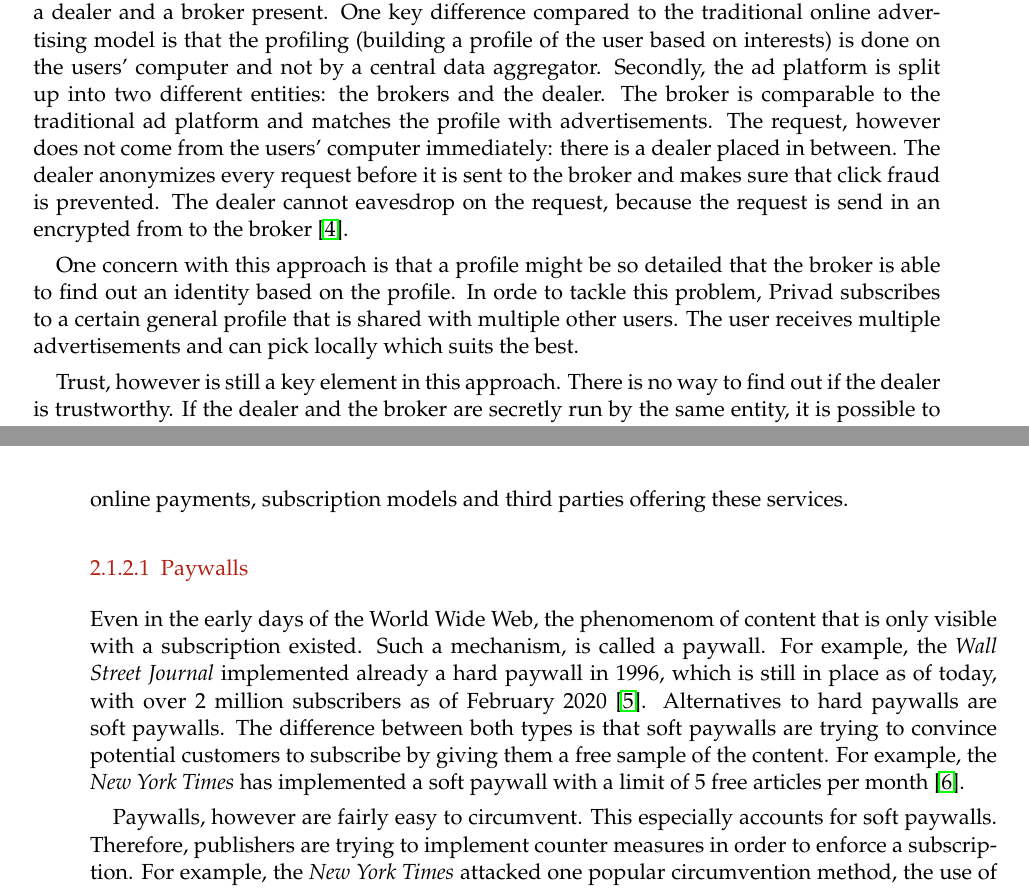
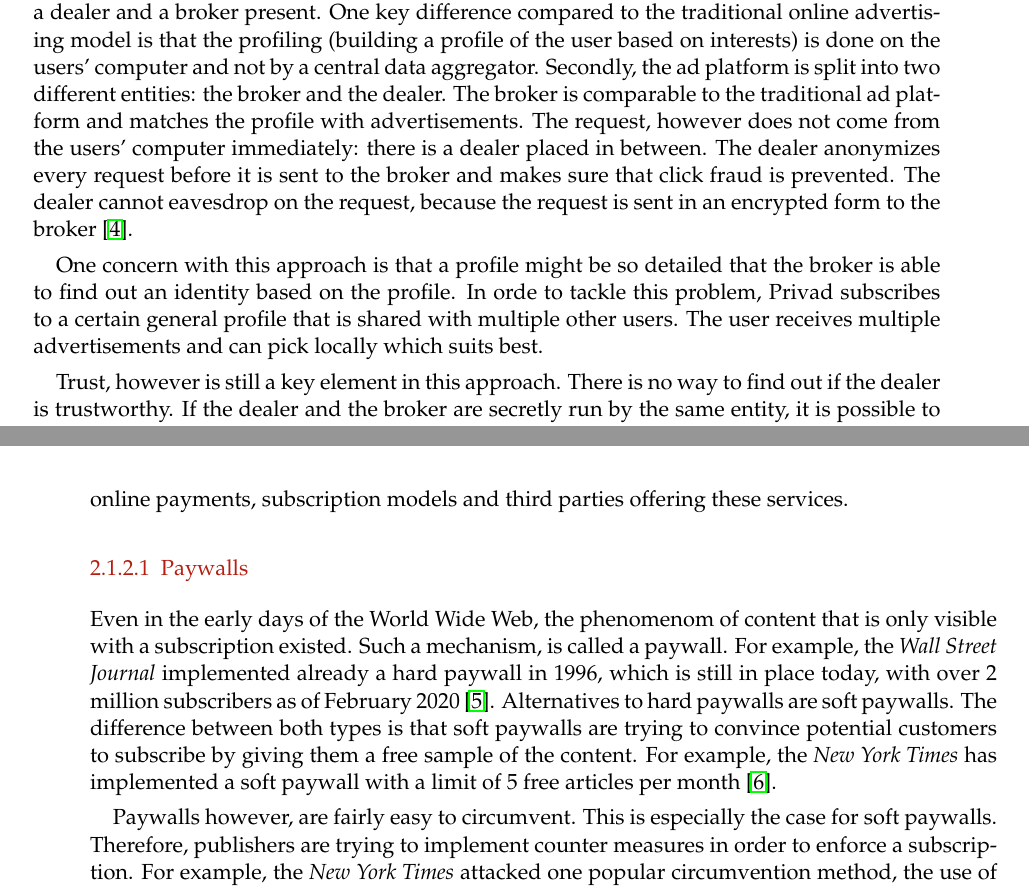
Before and after one commit to lightning-sprinkle/master-thesis, a LaTeX thesis (thesis/main.tex, which reads thesis/content/02_related_work.tex): two parts of pages 16 and 17 of 37, joined at a grey line, cut so that both start at the same text. Compiled offline with pdfLaTeX.

Commit message:
Corrections

```diff
--- a/thesis/content/02_related_work.tex
+++ b/thesis/content/02_related_work.tex
@@ -25,9 +25,9 @@ Thirdly, a data aggregator is an entity that which goal is to gather and aggrega
 \subsubsection{Privad}
 The problem with the infrastructure mentioned above, is that everything can be controlled by one single entity. This single entity knows everything about all parties involved: advertisers, publishers and users. The behavior of a single user is tracked across multiple websites, which might be considered a privacy concern. Guha et al. \cite{guha2011privad} developed Privad, which they call a practical private online advertising system.
 
-The model of Privad is slightly different from the original online advertising role model. The model also includes the user, publisher and advertiser. However, in this model there are also a dealer and a broker present. One key difference compared to the traditional online advertising model is that the profiling (building a profile of the user based on interests) is done on the users' computer and not by a central data aggregator. Secondly, the ad platform is split up into two different entities: the brokers and the dealer. The broker is comparable to the traditional ad platform and matches the profile with advertisements. The request, however does not come from the users' computer immediately: there is a dealer placed in between. The dealer anonymizes every request before it is sent to the broker and makes sure that click fraud is prevented. The dealer cannot eavesdrop on the request, because the request is send in an encrypted from to the broker \cite{guha2011privad}.
+The model of Privad is slightly different from the original online advertising role model. The model also includes the user, publisher and advertiser. However, in this model there are also a dealer and a broker present. One key difference compared to the traditional online advertising model is that the profiling (building a profile of the user based on interests) is done on the users' computer and not by a central data aggregator. Secondly, the ad platform is split into two different entities: the broker and the dealer. The broker is comparable to the traditional ad platform and matches the profile with advertisements. The request, however does not come from the users' computer immediately: there is a dealer placed in between. The dealer anonymizes every request before it is sent to the broker and makes sure that click fraud is prevented. The dealer cannot eavesdrop on the request, because the request is sent in an encrypted form to the broker \cite{guha2011privad}.
 
-One concern with this approach is that a profile might be so detailed that the broker is able to find out an identity based on the profile. In orde to tackle this problem, Privad subscribes to a certain general profile that is shared with multiple other users. The user receives multiple advertisements and can pick locally which suits the best.
+One concern with this approach is that a profile might be so detailed that the broker is able to find out an identity based on the profile. In orde to tackle this problem, Privad subscribes to a certain general profile that is shared with multiple other users. The user receives multiple advertisements and can pick locally which suits best.
 
 Trust, however is still a key element in this approach. There is no way to find out if the dealer is trustworthy. If the dealer and the broker are secretly run by the same entity, it is possible to exchange data and learn more about the user.
 
@@ -37,12 +37,12 @@ The second business model as an alternative to online advertising is requiring p
 
 \subsubsection{Paywalls}
 
-Even in the early days of the World Wide Web, the phenomenom of content that is only visible with a subscription existed. Such a mechanism, is called a paywall. For example, the \textit{Wall Street Journal} implemented already a hard paywall in 1996, which is still in place as of today, with over 2 million subscribers as of February 2020 \cite{firstpaywall}.
+Even in the early days of the World Wide Web, the phenomenom of content that is only visible with a subscription existed. Such a mechanism, is called a paywall. For example, the \textit{Wall Street Journal} implemented already a hard paywall in 1996, which is still in place today, with over 2 million subscribers as of February 2020 \cite{firstpaywall}.
 Alternatives to hard paywalls are soft paywalls. The difference between both types is that soft paywalls are trying to convince potential customers to subscribe by giving them a free sample of the content. For example, the \textit{New York Times} has implemented a soft paywall with a limit of 5 free articles per month \cite{cook2012paying}.
 
 % Salwen, Michael B.; Garrison, Bruce; Driscoll, Paul D. (2004). Online News and the Public. Routledge. p. 136. ISBN 978-1-135-61679-3.
 
-Paywalls, however are fairly easy to circumvent. This especially accounts for soft paywalls. Therefore, publishers are trying to implement counter measures in order to enforce a subscription. For example, the \textit{New York Times} attacked one popular circumvention method, the use of an incognito window. With behavioral analysis, it is possible to find out that the user is using an incognito window, so that the \textit{New York Times} is able to prevent the free article from being served \cite{troupson2015yes}.
+Paywalls however, are fairly easy to circumvent. This is especially the case for soft paywalls. Therefore, publishers are trying to implement counter measures in order to enforce a subscription. For example, the \textit{New York Times} attacked one popular circumvention method, the use of an incognito window. With behavioral analysis, it is possible to find out that the user is using an incognito window, so that the \textit{New York Times} is able to prevent the free article from being served \cite{troupson2015yes}.
 
 \subsubsection{Micropayments}
 
```
Also changed, not shown: thesis/main.pdf.
